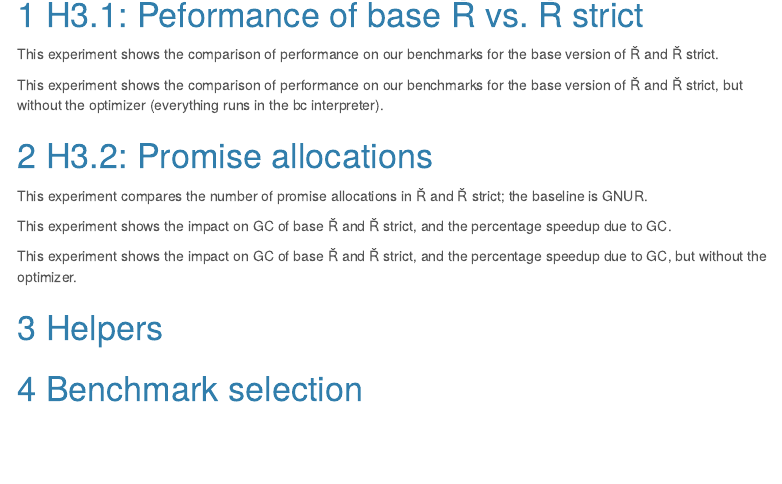
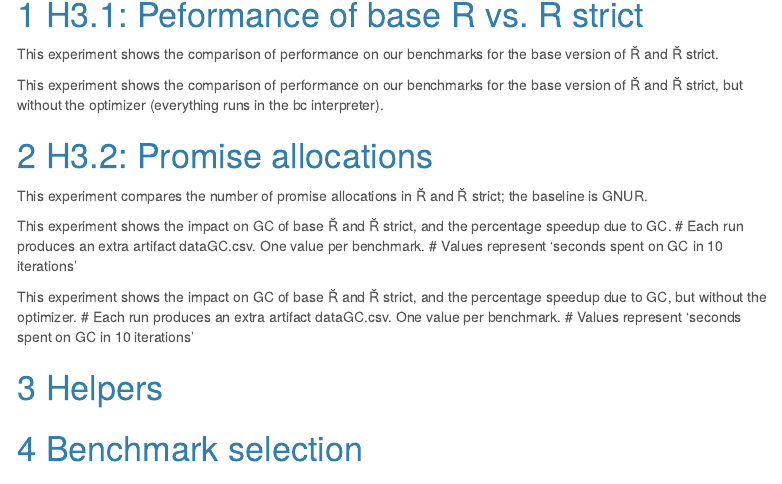
Before and after one commit to aviralg/promisebreaker-paper, an R Markdown document (performance.Rmd): the page in a window 1100 px wide, from 120 px down. Rendered offline with R 4.5, knitr and Pandoc, with nearby package versions; some code elsewhere in the file could not run offline; a font, style sheet, LaTeX package, included part or bibliography that could not be used is replaced or left out; menus at the side of the page are left out; common packages that the code uses without loading them are loaded.

Commit message:
added some comments about artifacts

````diff
--- a/performance.Rmd
+++ b/performance.Rmd
@@ -68,6 +68,8 @@
 
 This experiment shows the impact on GC of base Ř and Ř strict, and the percentage
 speedup due to GC.
+# Each run produces an extra artifact dataGC.csv. One value per benchmark.
+# Values represent 'seconds spent on GC in 10 iterations'
 
 ```{r echo=FALSE, warning=FALSE, message=FALSE, eval=TRUE}
 gcExperiment <- list(
@@ -78,6 +80,8 @@
 
 This experiment shows the impact on GC of base Ř and Ř strict, and the percentage
 speedup due to GC, but without the optimizer.
+# Each run produces an extra artifact dataGC.csv. One value per benchmark.
+# Values represent 'seconds spent on GC in 10 iterations'
 
 ```{r echo=FALSE, warning=FALSE, message=FALSE, eval=TRUE}
 gcExperiment_bc <- list(
````
